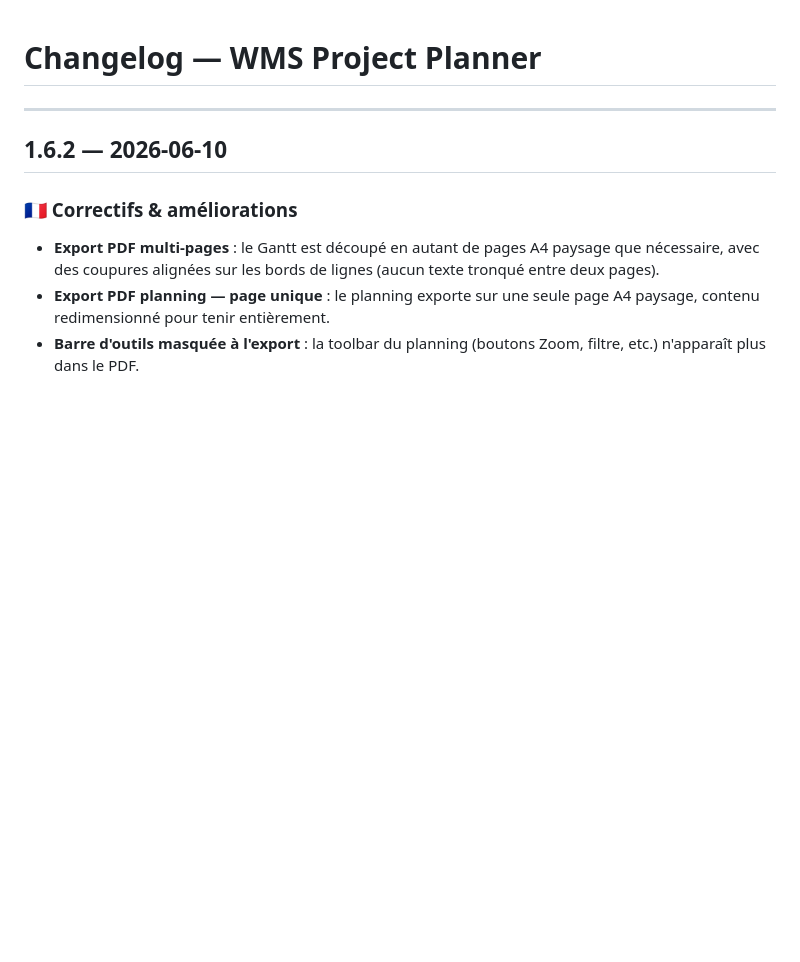
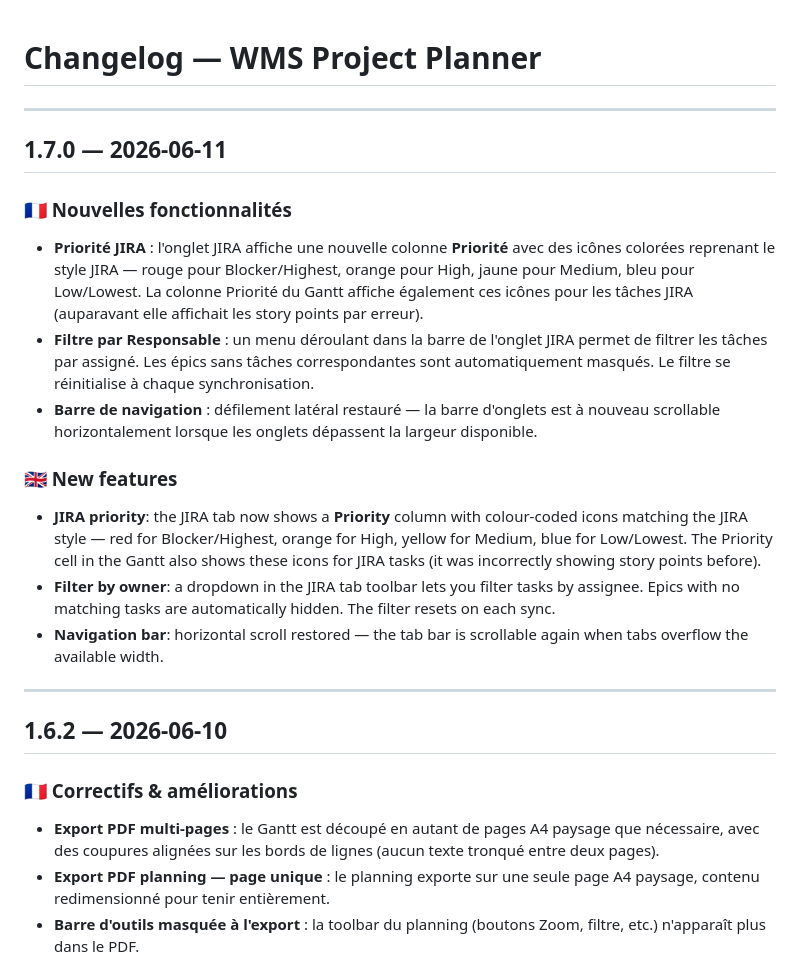
Before and after one commit to libertyben-code/Project_Planner, a Markdown page: CHANGELOG.md, the part around the change. Drawn GitHub-style; blank space fills up the shorter version.

Commit message:
docs: add v1.7.0 release notes to CHANGELOG
Co-Authored-By: Claude Sonnet 4.6 <noreply@anthropic.com>

```diff
--- a/CHANGELOG.md
+++ b/CHANGELOG.md
@@ -1,4 +1,20 @@
 # Changelog — WMS Project Planner
+
+---
+
+## 1.7.0 — 2026-06-11
+
+### 🇫🇷 Nouvelles fonctionnalités
+
+- **Priorité JIRA** : l'onglet JIRA affiche une nouvelle colonne **Priorité** avec des icônes colorées reprenant le style JIRA — rouge pour Blocker/Highest, orange pour High, jaune pour Medium, bleu pour Low/Lowest. La colonne Priorité du Gantt affiche également ces icônes pour les tâches JIRA (auparavant elle affichait les story points par erreur).
+- **Filtre par Responsable** : un menu déroulant dans la barre de l'onglet JIRA permet de filtrer les tâches par assigné. Les épics sans tâches correspondantes sont automatiquement masqués. Le filtre se réinitialise à chaque synchronisation.
+- **Barre de navigation** : défilement latéral restauré — la barre d'onglets est à nouveau scrollable horizontalement lorsque les onglets dépassent la largeur disponible.
+
+### 🇬🇧 New features
+
+- **JIRA priority**: the JIRA tab now shows a **Priority** column with colour-coded icons matching the JIRA style — red for Blocker/Highest, orange for High, yellow for Medium, blue for Low/Lowest. The Priority cell in the Gantt also shows these icons for JIRA tasks (it was incorrectly showing story points before).
+- **Filter by owner**: a dropdown in the JIRA tab toolbar lets you filter tasks by assignee. Epics with no matching tasks are automatically hidden. The filter resets on each sync.
+- **Navigation bar**: horizontal scroll restored — the tab bar is scrollable again when tabs overflow the available width.
 
 ---
 
```
